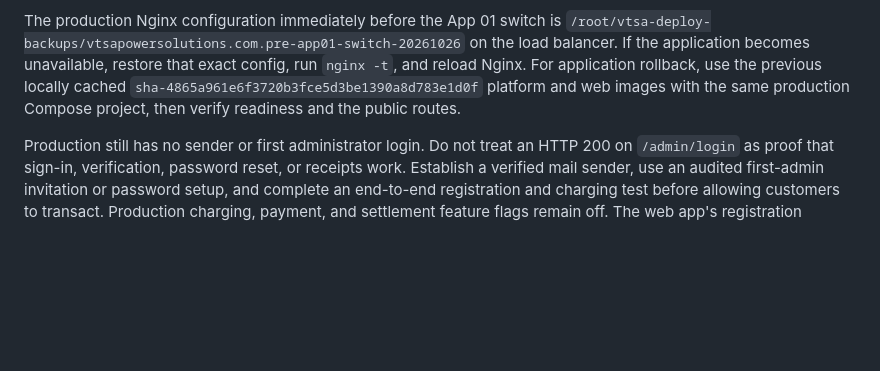
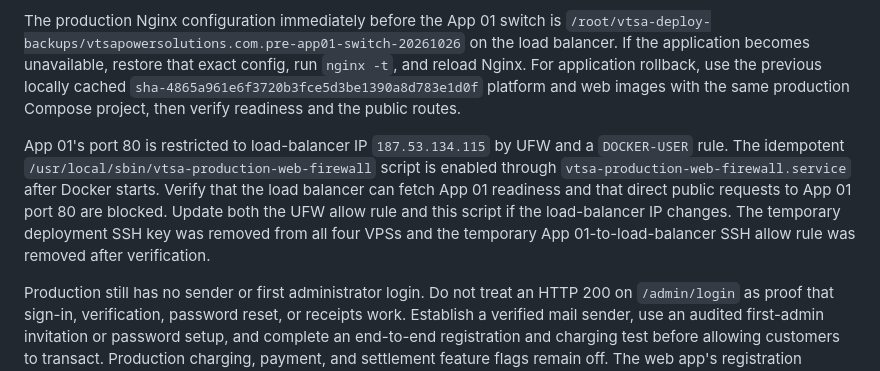
Before and after one commit to KernelHubInc/vtsacsms, a Markdown page: docs/runbooks/production-initial-release-2026-10-26.md, the part around the change. Rendered like a GitHub page; blank space fills up the shorter version.

Commit message:
Document production firewall and access cleanup

```diff
--- a/docs/runbooks/production-initial-release-2026-10-26.md
+++ b/docs/runbooks/production-initial-release-2026-10-26.md
@@ -22,4 +22,6 @@ The production database was backed up to `/var/backups/vtsa-csms/production/pre-
 
 The production Nginx configuration immediately before the App 01 switch is `/root/vtsa-deploy-backups/vtsapowersolutions.com.pre-app01-switch-20261026` on the load balancer. If the application becomes unavailable, restore that exact config, run `nginx -t`, and reload Nginx. For application rollback, use the previous locally cached `sha-4865a961e6f3720b3fce5d3be1390a8d783e1d0f` platform and web images with the same production Compose project, then verify readiness and the public routes.
 
+App 01's port 80 is restricted to load-balancer IP `187.53.134.115` by UFW and a `DOCKER-USER` rule. The idempotent `/usr/local/sbin/vtsa-production-web-firewall` script is enabled through `vtsa-production-web-firewall.service` after Docker starts. Verify that the load balancer can fetch App 01 readiness and that direct public requests to App 01 port 80 are blocked. Update both the UFW allow rule and this script if the load-balancer IP changes. The temporary deployment SSH key was removed from all four VPSs and the temporary App 01-to-load-balancer SSH allow rule was removed after verification.
+
 Production still has no sender or first administrator login. Do not treat an HTTP 200 on `/admin/login` as proof that sign-in, verification, password reset, or receipts work. Establish a verified mail sender, use an audited first-admin invitation or password setup, and complete an end-to-end registration and charging test before allowing customers to transact. Production charging, payment, and settlement feature flags remain off. The web app's registration endpoint is intentionally unavailable in production until its onboarding flow is reviewed.
```
